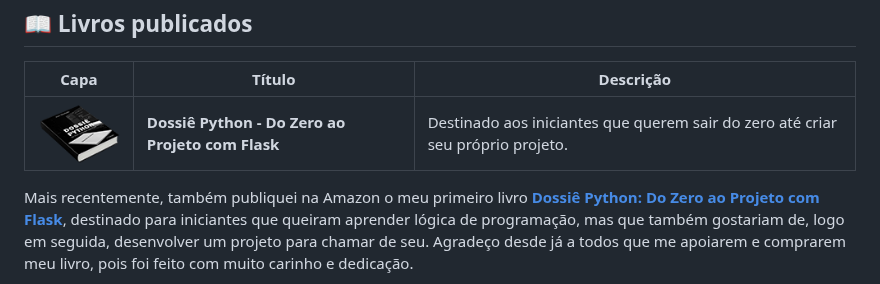
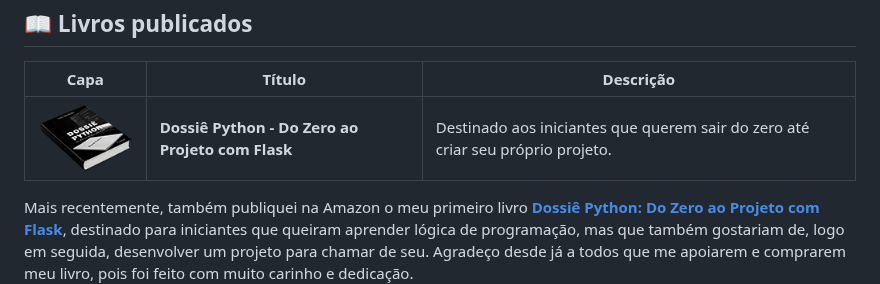
Before and after one commit to dev-alexmachado/dev-alexmachado, a Markdown page: README.md, the part around the change. Rendered like a GitHub page; pictures changed too: img/livro_dossie_python_100.png (deleted), img/livro_dossie_python_120.png (added).

Commit message:
Bugfix: tamanho livro 120

```diff
--- a/README.md
+++ b/README.md
@@ -153,7 +153,7 @@ info = {
 
 | Capa | Título | Descrição |
 |------|--------|-----------|
-|![Dossiê Python](img/livro_dossie_python_100.png)|**Dossiê Python - Do Zero ao Projeto com Flask**|Destinado aos iniciantes que querem sair do zero até criar seu próprio projeto.|
+|![Dossiê Python](img/livro_dossie_python_120.png)|**Dossiê Python - Do Zero ao Projeto com Flask**|Destinado aos iniciantes que querem sair do zero até criar seu próprio projeto.|
 
 <!-- <p align="center">
   <a href="https://www.amazon.com.br/Dossi%C3%AA-Python-Zero-Projeto-Flask-ebook/dp/B0HB98TZBR/ref=tmm_kin_swatch_0?_encoding=UTF8&dib_tag=se&dib=eyJ2IjoiMSJ9.vD_tRVW_joAzf7agUEkpUQ.Xjin22abUCqijY8A6E0sH4X5bh44E60OG1pDAETHUHw&qid=1785261162&sr=8-1" target="_blank">
```
Also changed, not shown: img/livro_dossie_python.png (deleted).
